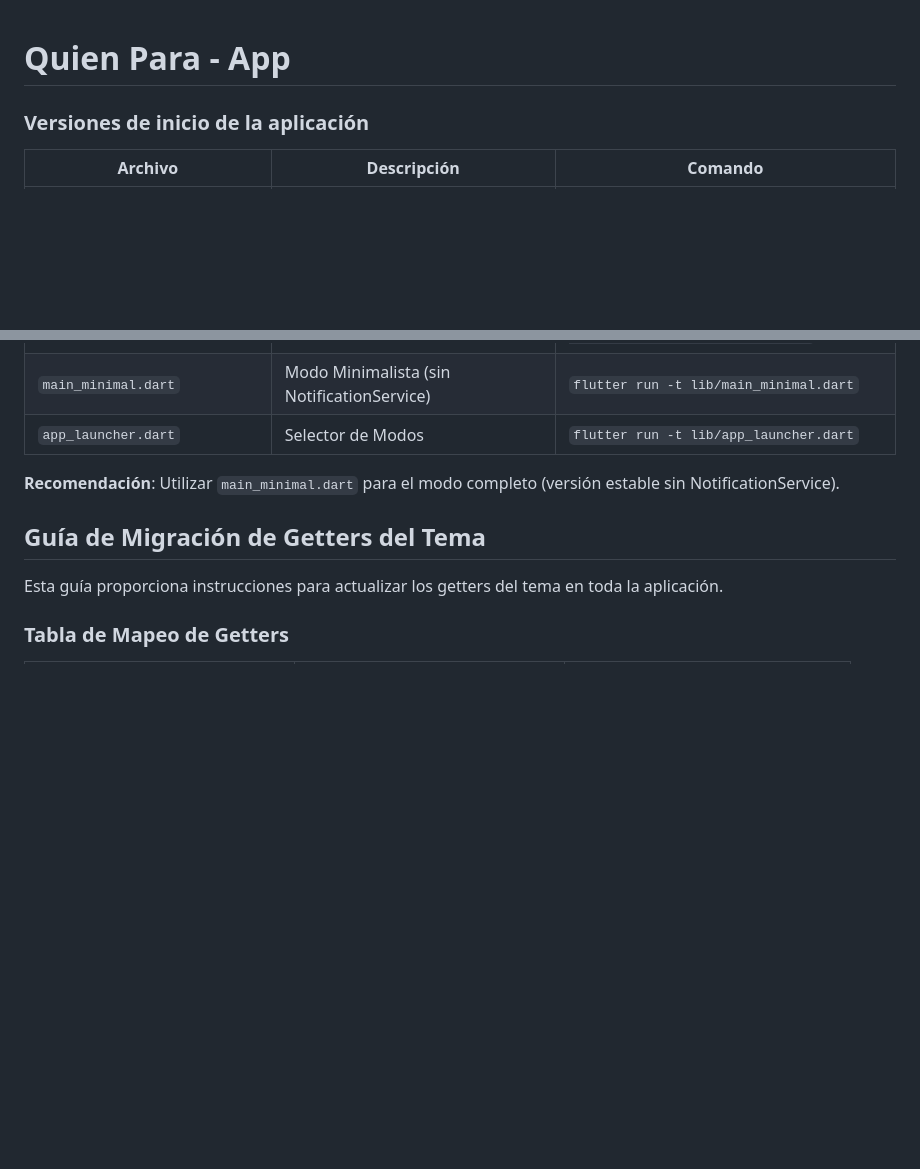
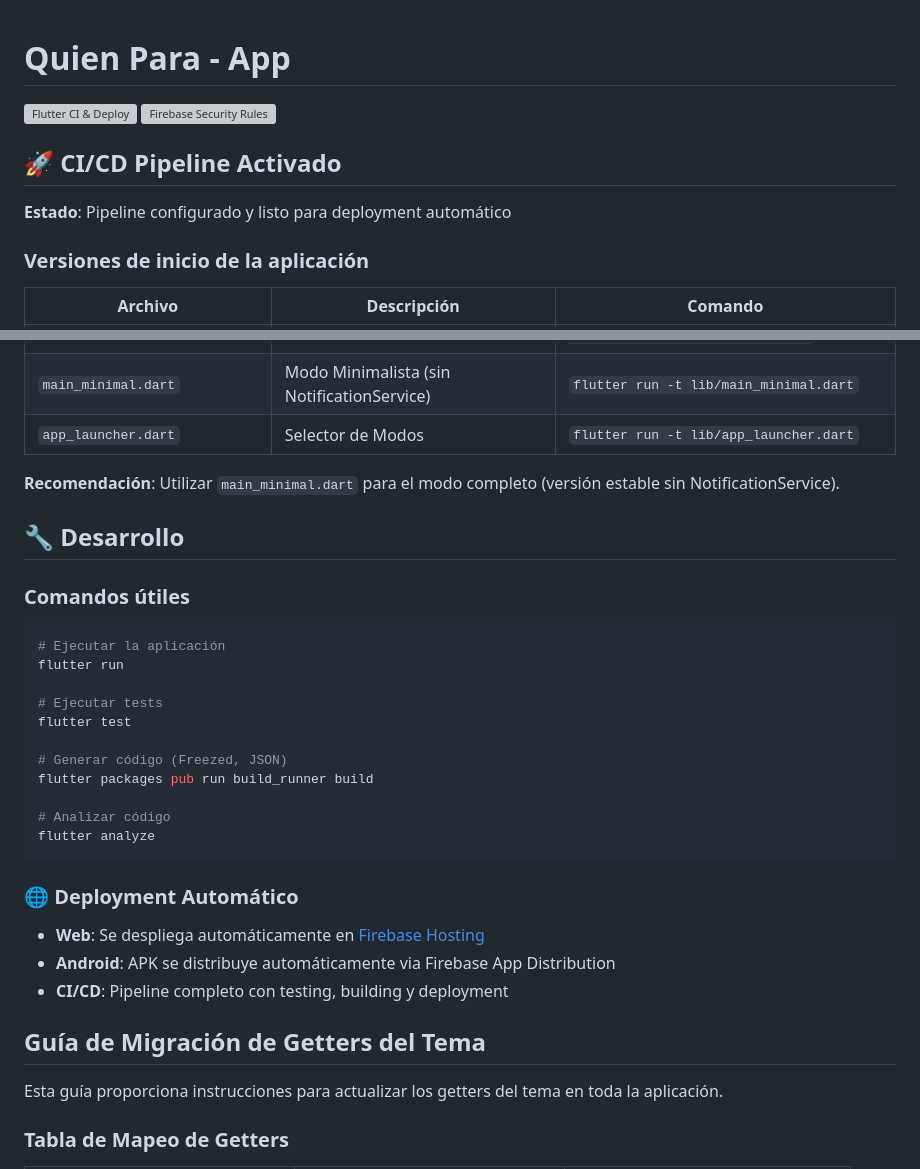
Before and after one commit to oreginha/Quien-Para-2025-Clean, a Markdown page: README.md, 2 parts joined by grey strips. Drawn GitHub-style; blank space fills up the shorter version; grey boxes are pictures that could not be loaded.

Commit message:
🚀 TRIGGER CI/CD: Activate Firebase deployment pipeline
- Add CI/CD status badges to README
- Update README with deployment information
- Trigger GitHub Actions workflow for testing and deployment
- Activate Firebase Hosting and App Distribution deployment

This commit will trigger the complete CI/CD pipeline including:
- Flutter tests and analysis
- Multi-platform builds (Web, Android, iOS)
- Automatic deployment to Firebase Hosting
- Android APK distribution via Firebase App Distribution

````diff
--- a/README.md
+++ b/README.md
@@ -1,4 +1,11 @@
 # Quien Para - App
+
+[![Flutter CI & Deploy](https://github.com/oreginha/Quien-Para---2025/actions/workflows/flutter-ci.yml/badge.svg)](https://github.com/oreginha/Quien-Para---2025/actions/workflows/flutter-ci.yml)
+[![Firebase Security Rules](https://github.com/oreginha/Quien-Para---2025/actions/workflows/firebase-security-rules.yml/badge.svg)](https://github.com/oreginha/Quien-Para---2025/actions/workflows/firebase-security-rules.yml)
+
+## 🚀 CI/CD Pipeline Activado
+
+**Estado**: Pipeline configurado y listo para deployment automático
 
 ### Versiones de inicio de la aplicación
 
@@ -13,6 +20,29 @@
 | `app_launcher.dart` | Selector de Modos | `flutter run -t lib/app_launcher.dart` |
 
 **Recomendación**: Utilizar `main_minimal.dart` para el modo completo (versión estable sin NotificationService).
+
+## 🔧 Desarrollo
+
+### Comandos útiles
+```bash
+# Ejecutar la aplicación
+flutter run
+
+# Ejecutar tests
+flutter test
+
+# Generar código (Freezed, JSON)
+flutter packages pub run build_runner build
+
+# Analizar código
+flutter analyze
+```
+
+### 🌐 Deployment Automático
+
+- **Web**: Se despliega automáticamente en [Firebase Hosting](https://planing-931b8.web.app)
+- **Android**: APK se distribuye automáticamente via Firebase App Distribution
+- **CI/CD**: Pipeline completo con testing, building y deployment
 
 ## Guía de Migración de Getters del Tema
 
````
